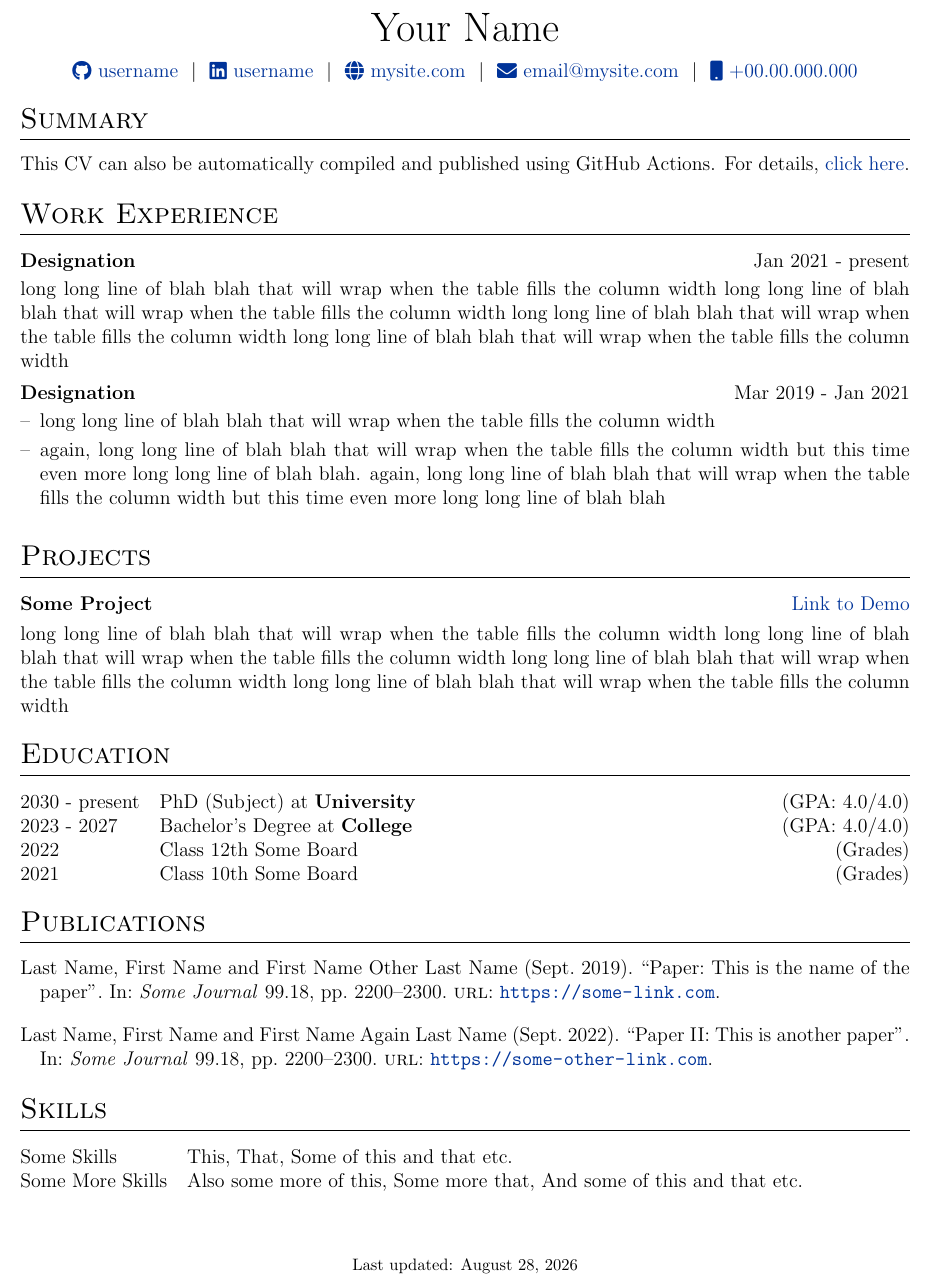
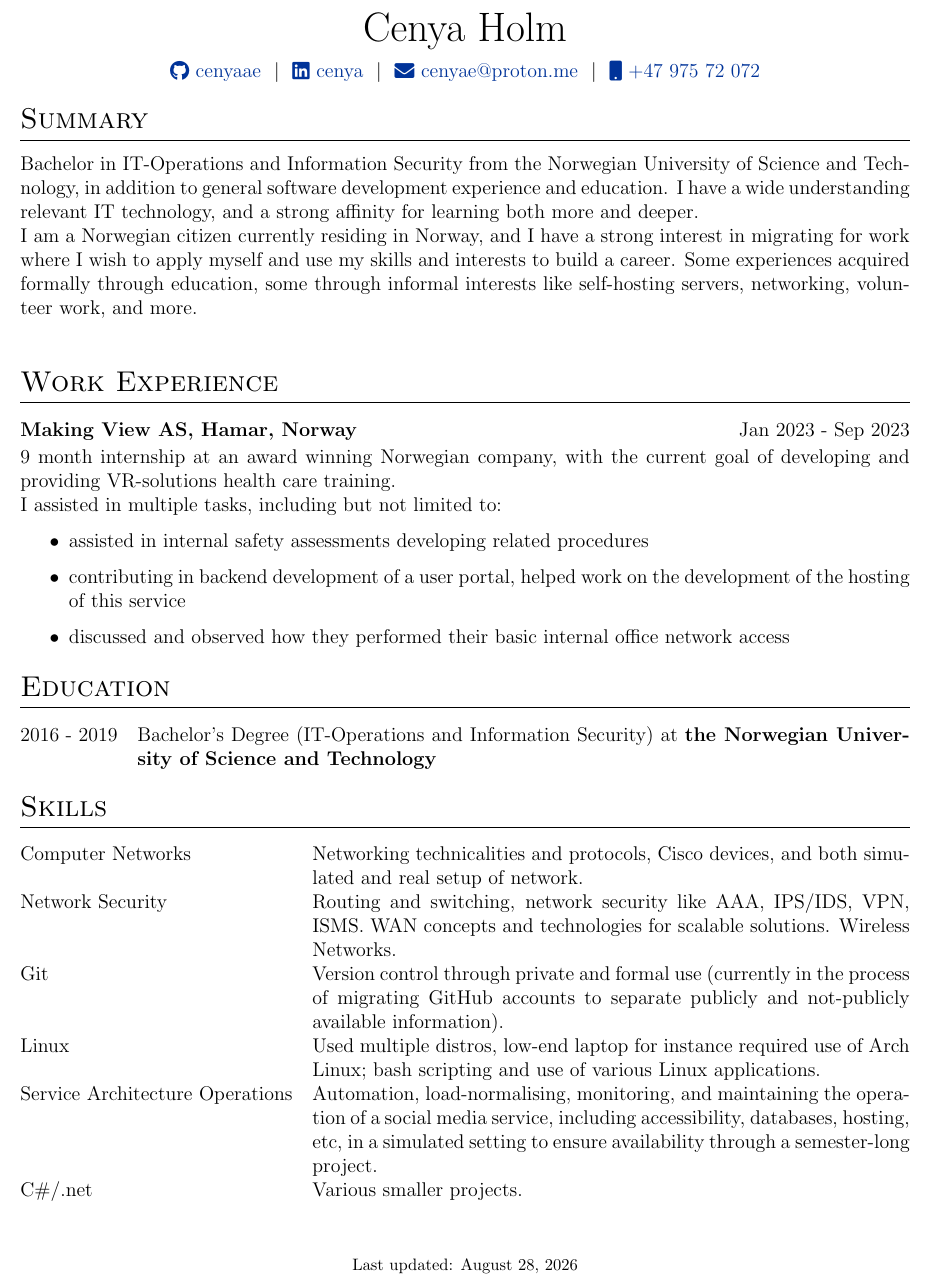
Before and after one commit to cenyaae/CV, a LaTeX CV (cv.tex): part of the page, cut at the place of the change. Compiled offline with pdfLaTeX.

Commit message:
Ported English CV
ported english cv from overleaf, not fully uptodate with norwegian cv yet

```diff
--- a/cv.tex
+++ b/cv.tex
@@ -142,12 +142,11 @@
 % \end{tabularx}
 
 \begin{tabularx}{\linewidth}{@{} C @{}}
-\Huge{Your Name} \\[7.5pt]
-\href{https://github.com/username}{\raisebox{-0.05\height}\faGithub\ username} \ $|$ \
-\href{https://linkedin.com/in/username}{\raisebox{-0.05\height}\faLinkedin\ username} \ $|$ \
-\href{https://mysite.com}{\raisebox{-0.05\height}\faGlobe \ mysite.com} \ $|$ \
-\href{mailto:email@mysite.com}{\raisebox{-0.05\height}\faEnvelope \ email@mysite.com} \ $|$ \
-\href{tel:+000000000000}{\raisebox{-0.05\height}\faMobile \ +00.00.000.000} \\
+\Huge{Cenya Holm} \\[7.5pt]
+\href{https://github.com/cenyaae}{\raisebox{-0.05\height}\faGithub\ cenyaae} \ $|$ \
+\href{https://linkedin.com/in/cenya}{\raisebox{-0.05\height}\faLinkedin\ cenya} \ $|$ \
+\href{mailto:cenyae@proton.me}{\raisebox{-0.05\height}\faEnvelope \ cenyae@proton.me} \ $|$ \
+\href{tel:+004797572072}{\raisebox{-0.05\height}\faMobile \ +47 975 72 072} \\
 \end{tabularx}
 
 %----------------------------------------------------------------------------------------
@@ -156,59 +155,61 @@
 
 %Interests/ Keywords/ Summary
 \section{Summary}
-This CV can also be automatically compiled and published using GitHub Actions. For details, \href{https://github.com/jitinnair1/autoCV}{click here}.
+Bachelor in IT-Operations and Information Security from the Norwegian University of Science and Technology, in addition to general software development experience and education. I have a wide understanding relevant IT technology, and a strong affinity for learning both more and deeper. \\
+I am a Norwegian citizen currently residing in Norway, and I have a strong interest in migrating for work where I wish to apply myself and use my skills and interests to build a career. Some experiences acquired formally through education, some through informal interests like self-hosting servers, networking, volunteer work, and more. \\
 
 %Experience
 \section{Work Experience}
 
-\begin{jobshort}{Designation}{Jan 2021 - present}
-long long line of blah blah that will wrap when the table fills the column width long long line of blah blah that will wrap when the table fills the column width long long line of blah blah that will wrap when the table fills the column width long long line of blah blah that will wrap when the table fills the column width
+\begin{jobshort}{Making View AS, Hamar, Norway}{Jan 2023 - Sep 2023}
+9 month internship at an award winning Norwegian company, with the current goal of developing and providing VR-solutions health care training. \\
+I assisted in multiple tasks, including but not limited to:
+\begin{itemize}
+    \item assisted in internal safety assessments developing related procedures
+    \item contributing in backend development of a user portal, helped work on the development of the hosting of this service
+    \item discussed and observed how they performed their basic internal office network access
+\end{itemize}
+
 \end{jobshort}
 
-
-\begin{joblong}{Designation}{Mar 2019 - Jan 2021}
-\item long long line of blah blah that will wrap when the table fills the column width
-\item again, long long line of blah blah that will wrap when the table fills the column width but this time even more long long line of blah blah. again, long long line of blah blah that will wrap when the table fills the column width but this time even more long long line of blah blah
-\end{joblong}
-
 %Projects
-\section{Projects}
-
-\begin{tabularx}{\linewidth}{ @{}l r@{} }
-\textbf{Some Project} & \hfill \href{https://some-link.com}{Link to Demo} \\[3.75pt]
-\multicolumn{2}{@{}X@{}}{long long line of blah blah that will wrap when the table fills the column width long long line of blah blah that will wrap when the table fills the column width long long line of blah blah that will wrap when the table fills the column width long long line of blah blah that will wrap when the table fills the column width}  \\
-\end{tabularx}
+%\section{Projects}
+%
+%\begin{tabularx}{\linewidth}{ @{}l r@{} }
+%\textbf{Some Project} & \hfill \href{https://some-link.com}{Link to Demo} \\[3.75pt]
+%\multicolumn{2}{@{}X@{}}{long long line of blah blah that will wrap when the table fills the column width long long line of blah blah that will wrap when the table fills the column width long long line of blah blah that will wrap when the table fills the column width long long line of blah blah that will wrap when the table fills the column width}  \\
+%\end{tabularx}
 
 %----------------------------------------------------------------------------------------
 %	EDUCATION
 %----------------------------------------------------------------------------------------
 \section{Education}
 \begin{tabularx}{\linewidth}{@{}l X@{}}
-2030 - present & PhD (Subject) at \textbf{University} \hfill \normalsize (GPA: 4.0/4.0) \\
 
-2023 - 2027 & Bachelor's Degree at \textbf{College} \hfill (GPA: 4.0/4.0) \\
+2016 - 2019 & Bachelor's Degree (IT-Operations and Information Security) at \textbf{the Norwegian University of Science and Technology} \\
 
-2022 & Class 12th Some Board \hfill  (Grades) \\
-
-2021 & Class 10th Some Board \hfill  (Grades) \\
 \end{tabularx}
 
 %----------------------------------------------------------------------------------------
 %	PUBLICATIONS
 %----------------------------------------------------------------------------------------
-\section{Publications}
-\begin{refsection}[citations.bib]
-\nocite{*}
-\printbibliography[heading=none]
-\end{refsection}
+%\section{Publications}
+%\begin{refsection}[citations.bib]
+%\nocite{*}
+%\printbibliography[heading=none]
+%\end{refsection}
 
 %----------------------------------------------------------------------------------------
 %	SKILLS
 %----------------------------------------------------------------------------------------
 \section{Skills}
 \begin{tabularx}{\linewidth}{@{}l X@{}}
-Some Skills &  \normalsize{This, That, Some of this and that etc.}\\
-Some More Skills  &  \normalsize{Also some more of this, Some more that, And some of this and that etc.}\\
+Computer Networks &  \normalsize{Networking technicalities and protocols, Cisco devices, and both simulated and real setup of network.}\\
+Network Security &  \normalsize{Routing and switching, network security like AAA, IPS/IDS, VPN, ISMS. WAN concepts and technologies for scalable solutions. Wireless Networks.}\\
+Git &  \normalsize{Version control through private and formal use (currently in the process of migrating GitHub accounts to separate publicly and not-publicly available information).}\\
+Linux &  \normalsize{Used multiple distros, low-end laptop for instance required use of Arch Linux; bash scripting and use of various Linux applications.}\\
+Service Architecture Operations &  \normalsize{Automation, load-normalising, monitoring, and maintaining the operation of a social media service, including accessibility, databases, hosting, etc, in a simulated setting to ensure availability through a semester-long project.}\\
+C\#/.net  &  \normalsize{Various smaller projects.}\\
 \end{tabularx}
 
 \vfill
```
